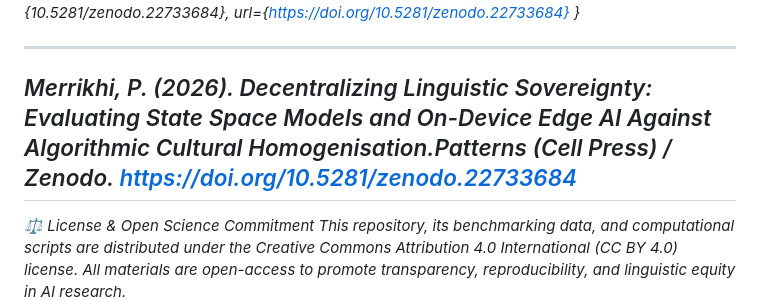
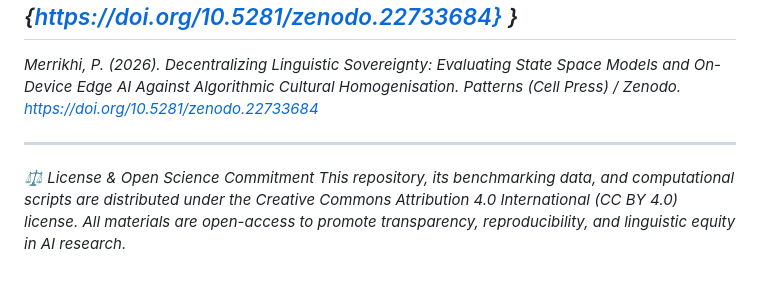
Before and after one commit to Pegi1727/ssm-edge-cultural-preservation, a Markdown page: README.md, the part around the change. Rendered like a GitHub page; blank space fills up the shorter version.

```diff
--- a/README.md
+++ b/README.md
@@ -114,9 +114,10 @@ If you use this codebase, empirical benchmark data, or architectural methodology
   doi={10.5281/zenodo.22733684},
   url={https://doi.org/10.5281/zenodo.22733684}
 }
+---
+Merrikhi, P. (2026). Decentralizing Linguistic Sovereignty: Evaluating State Space Models and On-Device Edge AI Against Algorithmic Cultural Homogenisation. Patterns (Cell Press) / Zenodo. https://doi.org/10.5281/zenodo.22733684
 
----
-Merrikhi, P. (2026). Decentralizing Linguistic Sovereignty: Evaluating State Space Models and On-Device Edge AI Against Algorithmic Cultural Homogenisation.Patterns (Cell Press) / Zenodo. https://doi.org/10.5281/zenodo.22733684
+
 ---
 
 ⚖️ License & Open Science Commitment
```
